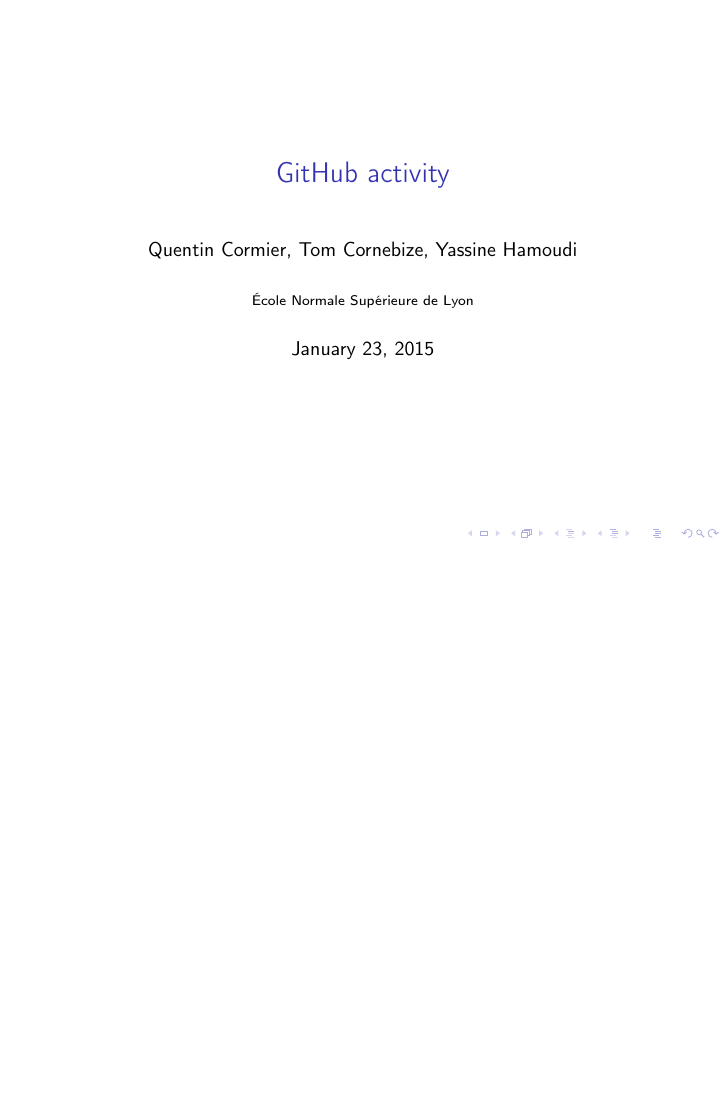
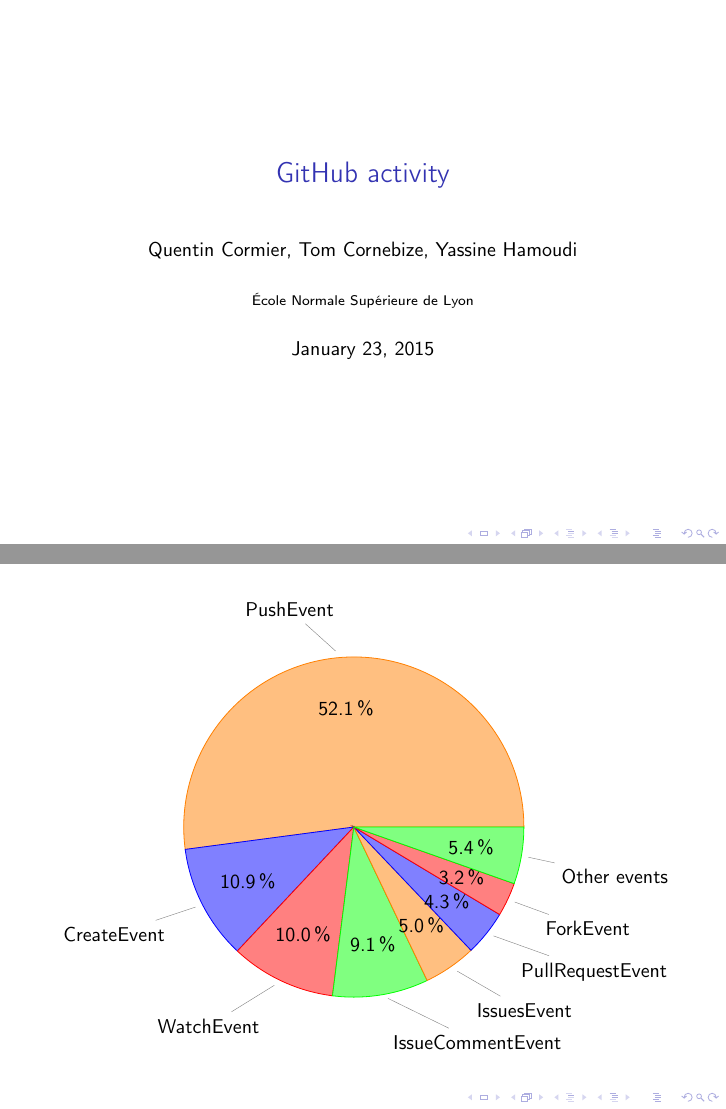
Before and after one commit to robocop/GithubAnalysis, LaTeX slides (Slides/slides.tex): the whole page before the commit and pages 1 and 2 of 2 after it, the two joined at a grey line, the shorter picture padded with empty space. Compiled offline with pdfLaTeX.

Commit message:
Pie chart of the type of events.

```diff
--- a/Slides/slides.tex
+++ b/Slides/slides.tex
@@ -27,4 +27,52 @@
 \maketitle
 
 
+\begin{frame}
+    % From http://www.texample.net/tikz/examples/pie-chart-color/
+    \def\angle{0}
+    \def\radius{3}
+    \def\cyclelist{{"orange","blue","red","green"}}
+    \newcount\cyclecount \cyclecount=-1
+    \newcount\ind \ind=-1
+    \begin{tikzpicture}[nodes = {font=\sffamily}]
+      \foreach \percent/\name in {
+        52.1/PushEvent,
+        10.9/CreateEvent,
+        10.0/WatchEvent,
+        9.1/IssueCommentEvent,
+        5.0/IssuesEvent,
+        4.3/PullRequestEvent,
+        3.2/ForkEvent,
+        5.4/Other events
+%        1.7/DeleteEvent,
+%        1.3/PullRequestReviewCommentEvent,
+%        1.0/GollumEvent,
+%        0.6/CommitCommentEvent,
+%        0.4/ReleaseEvent,
+%        0.3/MemberEvent,
+%        0.1/PublicEvent
+        } {
+          \ifx\percent\empty\else               % If \percent is empty, do nothing
+            \global\advance\cyclecount by 1     % Advance cyclecount
+            \global\advance\ind by 1            % Advance list index
+            \ifnum3<\cyclecount                 % If cyclecount is larger than list
+              \global\cyclecount=0              %   reset cyclecount and
+              \global\ind=0                     %   reset list index
+            \fi
+            \pgfmathparse{\cyclelist[\the\ind]} % Get color from cycle list
+            \edef\color{\pgfmathresult}         %   and store as \color
+            % Draw angle and set labels
+            \draw[fill={\color!50},draw={\color}] (0,0) -- (\angle:\radius)
+              arc (\angle:\angle+\percent*3.6:\radius) -- cycle;
+            \node at (\angle+0.5*\percent*3.6:0.7*\radius) {\percent\,\%};
+            \node[pin=\angle+0.5*\percent*3.6:\name]
+              at (\angle+0.5*\percent*3.6:\radius) {};
+            \pgfmathparse{\angle+\percent*3.6}  % Advance angle
+            \xdef\angle{\pgfmathresult}         %   and store in \angle
+          \fi
+        };
+    \end{tikzpicture}
+\end{frame}
+
+
 \end{document}
```
